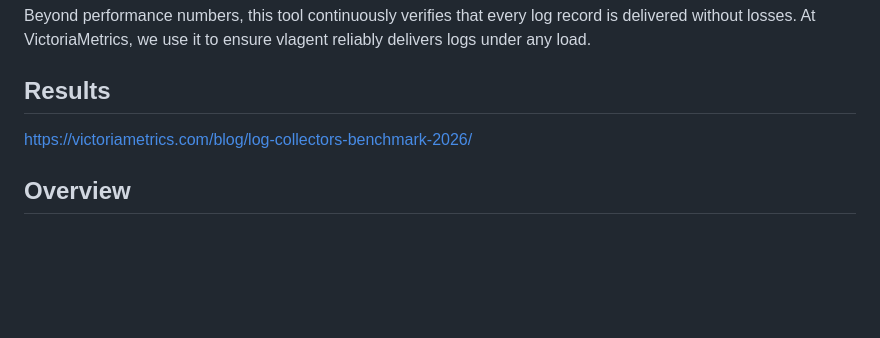
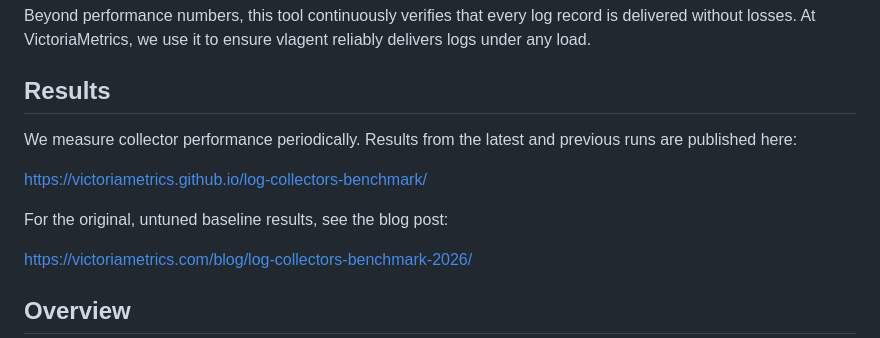
Before and after one commit to VictoriaMetrics/log-collectors-benchmark, a Markdown page: README.md, the part around the change. GitHub-like rendering; blank space fills up the shorter version.

Commit message:
Update Results section

```diff
--- a/README.md
+++ b/README.md
@@ -6,6 +6,13 @@ Beyond performance numbers, this tool continuously verifies that every log recor
 At VictoriaMetrics, we use it to ensure vlagent reliably delivers logs under any load.
 
 ## Results
+
+We measure collector performance periodically.
+Results from the latest and previous runs are published here:
+
+https://victoriametrics.github.io/log-collectors-benchmark/
+
+For the original, untuned baseline results, see the blog post:
 
 https://victoriametrics.com/blog/log-collectors-benchmark-2026/
 
```
